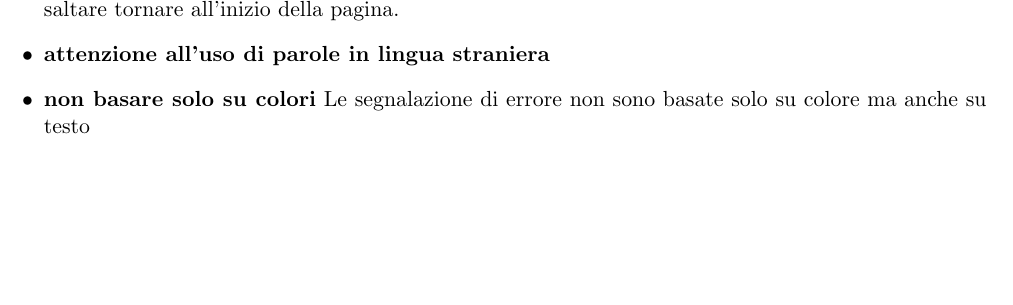
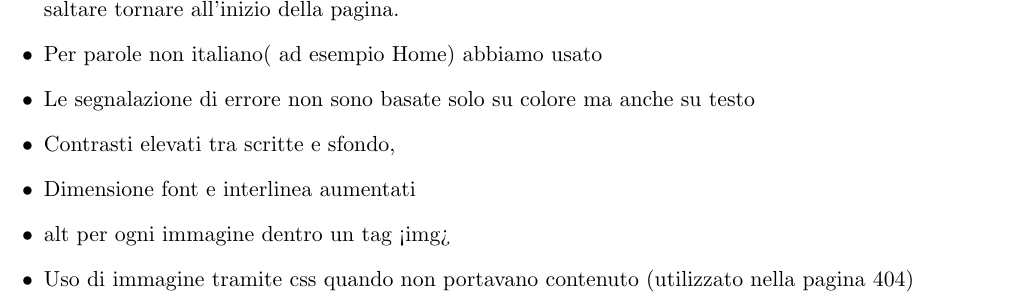
Before and after one commit to GiulioUmbrella/FRENT, a LaTeX document (relazione/1_relazione.tex, which reads relazione/6_accessibilita.tex): part of page 14 of 14, cut so that both start at the same text, the shorter picture padded with empty space. Compiled offline with pdfLaTeX.

Commit message:
modificati file

```diff
--- a/relazione/6_accessibilita.tex
+++ b/relazione/6_accessibilita.tex
@@ -9,9 +9,18 @@
 
 \item\textbf{Link da particolare a generale} Come supporto per gli screen reader, sono presenti dei link per saltare tornare all'inizio della pagina.
 
-\item\textbf{attenzione all'uso di parole in lingua straniera}
+\item Per parole non italiano( ad esempio Home) abbiamo usato
 
-\item\textbf{non basare solo su colori} Le segnalazione di errore non sono basate solo su colore ma anche su testo
+\item Le segnalazione di errore non sono basate solo su colore ma anche su testo
+
+\item Contrasti elevati tra scritte e sfondo,
+
+\item Dimensione font e interlinea aumentati
+
+\item alt per ogni immagine dentro un tag <img>
+
+\item Uso di immagine tramite css quando non portavano contenuto (utilizzato nella pagina 404)
+
 \end{itemize}
 
 \end{document}
```
Also changed, not shown: relazione/5_realizzazione.tex (+0 -3 lines).
